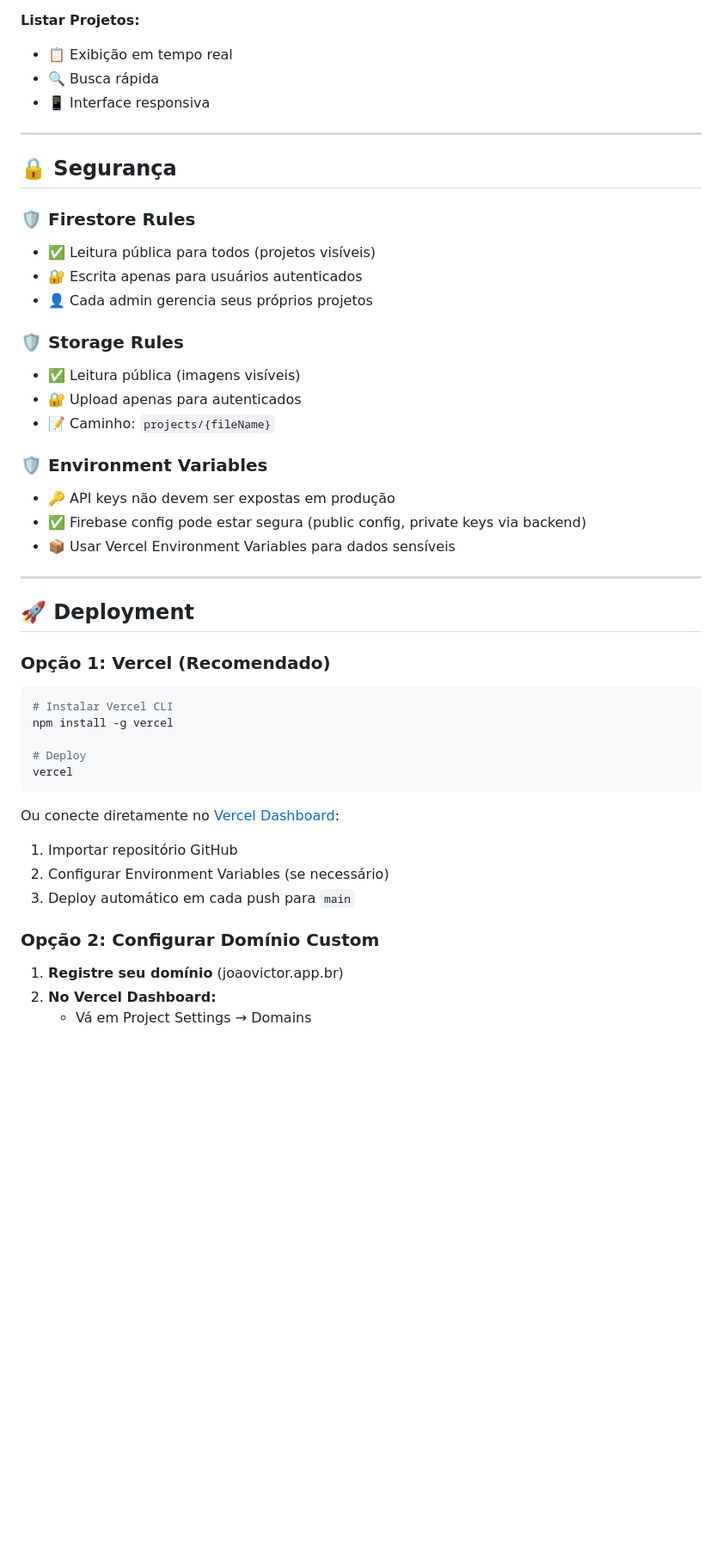
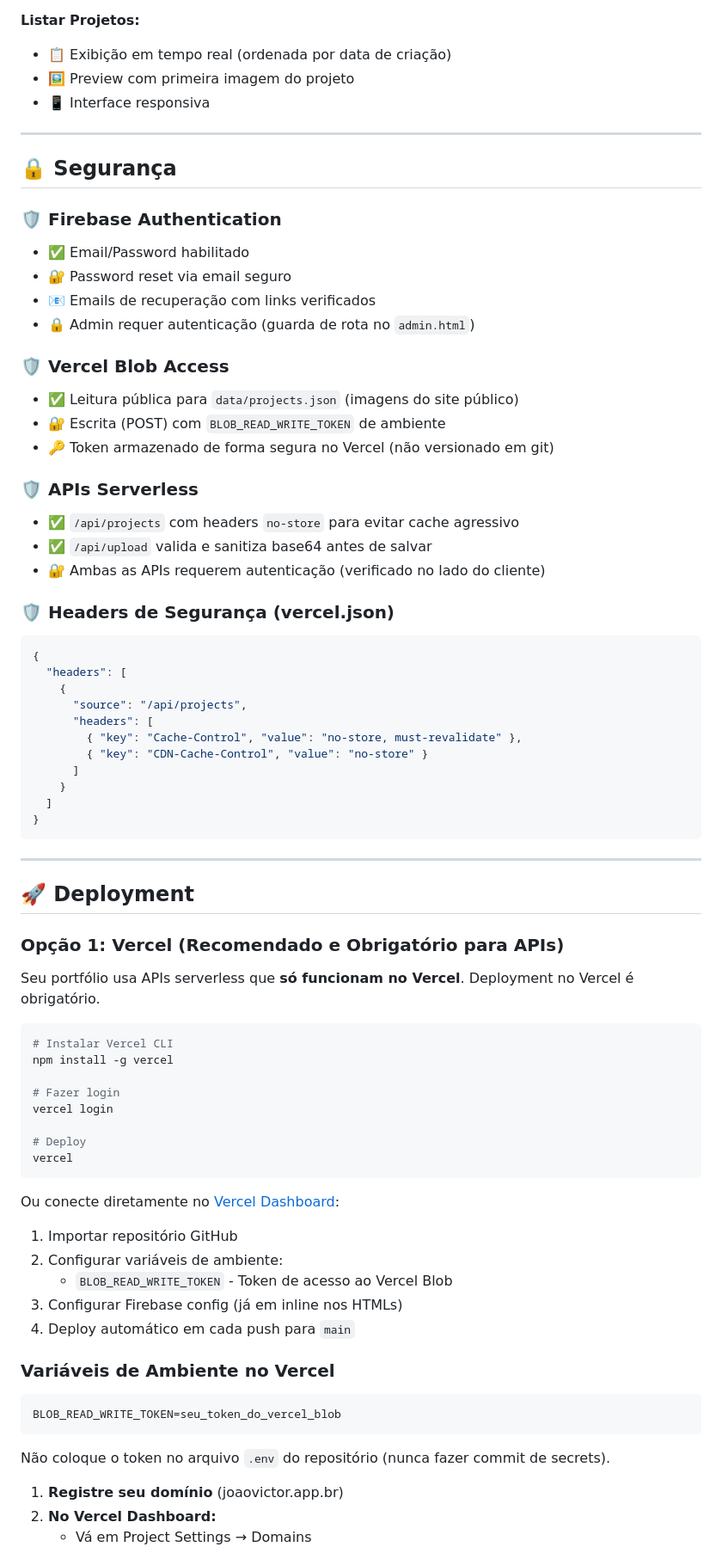
Before and after one commit to joaovictor877/portifolio, a Markdown page: README.md, the part around one of its changes. Shown at 86% size. Rendered like a GitHub page; blank space fills up the shorter version.

````diff
--- a/README.md
+++ b/README.md
@@ -262,37 +250,58 @@ auth.signOut().then(() => {
 
 **Listar Projetos:**
-- 📋 Exibição em tempo real
-- 🔍 Busca rápida
+- 📋 Exibição em tempo real (ordenada por data de criação)
+- 🖼️ Preview com primeira imagem do projeto
 - 📱 Interface responsiva
 
 ---
 
 ## 🔒 Segurança
 
-### 🛡️ Firestore Rules
-- ✅ Leitura pública para todos (projetos visíveis)
-- 🔐 Escrita apenas para usuários autenticados
-- 👤 Cada admin gerencia seus próprios projetos
+### 🛡️ Firebase Authentication
+- ✅ Email/Password habilitado
+- 🔐 Password reset via email seguro
+- 📧 Emails de recuperação com links verificados
+- 🔒 Admin requer autenticação (guarda de rota no `admin.html`)
 
-### 🛡️ Storage Rules
-- ✅ Leitura pública (imagens visíveis)
-- 🔐 Upload apenas para autenticados
-- 📝 Caminho: `projects/{fileName}`
+### 🛡️ Vercel Blob Access
+- ✅ Leitura pública para `data/projects.json` (imagens do site público)
+- 🔐 Escrita (POST) com `BLOB_READ_WRITE_TOKEN` de ambiente
+- 🔑 Token armazenado de forma segura no Vercel (não versionado em git)
 
-### 🛡️ Environment Variables
-- 🔑 API keys não devem ser expostas em produção
-- ✅ Firebase config pode estar segura (public config, private keys via backend)
-- 📦 Usar Vercel Environment Variables para dados sensíveis
+### 🛡️ APIs Serverless
+- ✅ `/api/projects` com headers `no-store` para evitar cache agressivo
+- ✅ `/api/upload` valida e sanitiza base64 antes de salvar
+- 🔐 Ambas as APIs requerem autenticação (verificado no lado do cliente)
+
+### 🛡️ Headers de Segurança (vercel.json)
+```json
+{
+  "headers": [
+    {
+      "source": "/api/projects",
+      "headers": [
+        { "key": "Cache-Control", "value": "no-store, must-revalidate" },
+        { "key": "CDN-Cache-Control", "value": "no-store" }
+      ]
+    }
+  ]
+}
+```
 
 ---
 
 ## 🚀 Deployment
 
-### Opção 1: Vercel (Recomendado)
+### Opção 1: Vercel (Recomendado e Obrigatório para APIs)
+
+Seu portfólio usa APIs serverless que **só funcionam no Vercel**. Deployment no Vercel é obrigatório.
 
 ```bash
 # Instalar Vercel CLI
 npm install -g vercel
+
+# Fazer login
+vercel login
 
 # Deploy
 vercel
@@ -300,10 +309,18 @@ vercel
 
 Ou conecte diretamente no [Vercel Dashboard](https://vercel.com):
 1. Importar repositório GitHub
-2. Configurar Environment Variables (se necessário)
-3. Deploy automático em cada push para `main`
+2. Configurar variáveis de ambiente:
+   - `BLOB_READ_WRITE_TOKEN` - Token de acesso ao Vercel Blob
+3. Configurar Firebase config (já em inline nos HTMLs)
+4. Deploy automático em cada push para `main`
 
-### Opção 2: Configurar Domínio Custom
+### Variáveis de Ambiente no Vercel
+
+```
+BLOB_READ_WRITE_TOKEN=seu_token_do_vercel_blob
+```
+
+Não coloque o token no arquivo `.env` do repositório (nunca fazer commit de secrets).
 
 1. **Registre seu domínio** (joaovictor.app.br)
 2. **No Vercel Dashboard:**
````
Also changed, not shown: other parts of README.md (+137 -121 lines).
